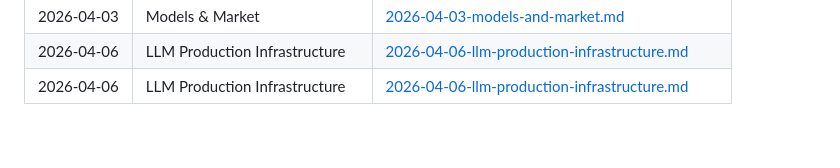
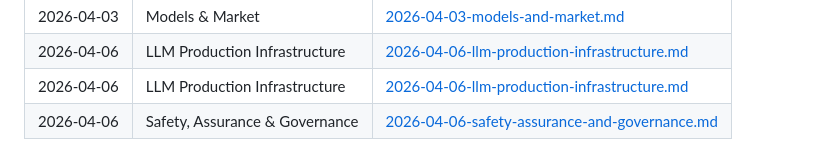
Before and after one commit to scottwshaw/genai-learning-agent, a Markdown page: learning-log.md, the part around the change. GitHub-like rendering.

Commit message:
brief: Safety, Assurance & Governance (2026-04-06)

```diff
--- a/learning-log.md
+++ b/learning-log.md
@@ -48,3 +48,4 @@ The agent rotates through six priority areas in round-robin order.
 | 2026-04-03 | Models & Market | [2026-04-03-models-and-market.md](briefs/2026-04-03-models-and-market.md) |
 | 2026-04-06 | LLM Production Infrastructure | [2026-04-06-llm-production-infrastructure.md](briefs/2026-04-06-llm-production-infrastructure.md) |
 | 2026-04-06 | LLM Production Infrastructure | [2026-04-06-llm-production-infrastructure.md](briefs/2026-04-06-llm-production-infrastructure.md) |
+| 2026-04-06 | Safety, Assurance & Governance | [2026-04-06-safety-assurance-and-governance.md](briefs/2026-04-06-safety-assurance-and-governance.md) |
```
Also changed, not shown: briefs/2026-04-06-safety-assurance-and-governance.md (added, +126 -0 lines).
